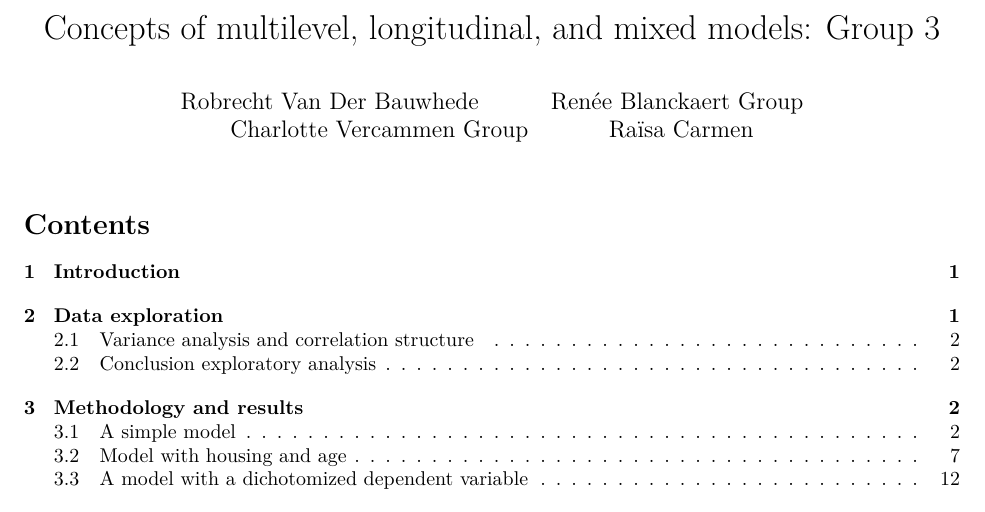
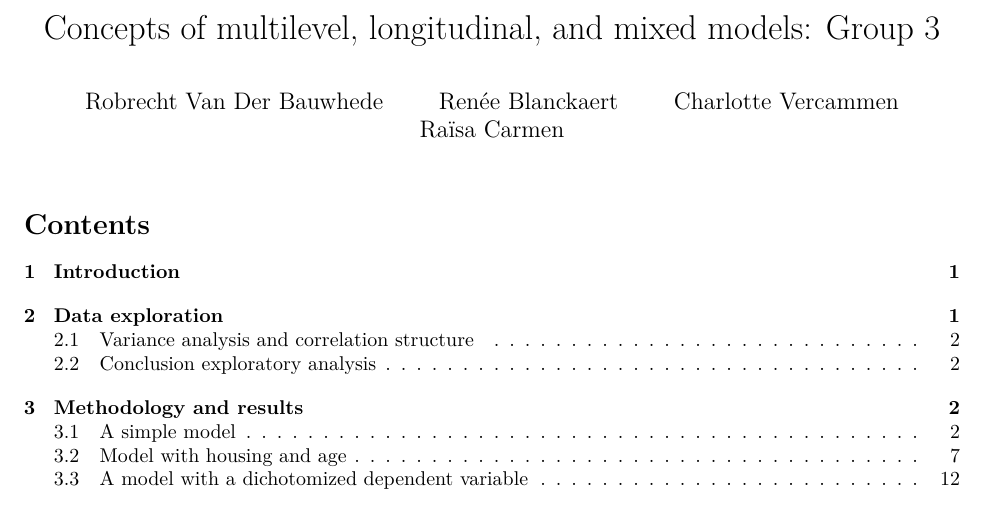
Before and after one commit to raiisac/MLM, an R Markdown document (src/Index.Rmd): part of page 1 of 13, cut so that both start at the same text. The pictures show the output file src/Index.pdf that the author committed with the source.

Commit message:
Corrected names

```diff
--- a/src/Index.Rmd
+++ b/src/Index.Rmd
@@ -2,8 +2,8 @@
 title: "Concepts of multilevel, longitudinal, and mixed models: Group 3"
 author:
   - "Robrecht Van Der Bauwhede"
-  - "Renée Blanckaert Group"
-  - "Charlotte Vercammen Group"
+  - "Renée Blanckaert"
+  - "Charlotte Vercammen"
   - "Raïsa Carmen"
 output:
   bookdown::pdf_document2:
```
Also changed, not shown: src/Index.pdf.
